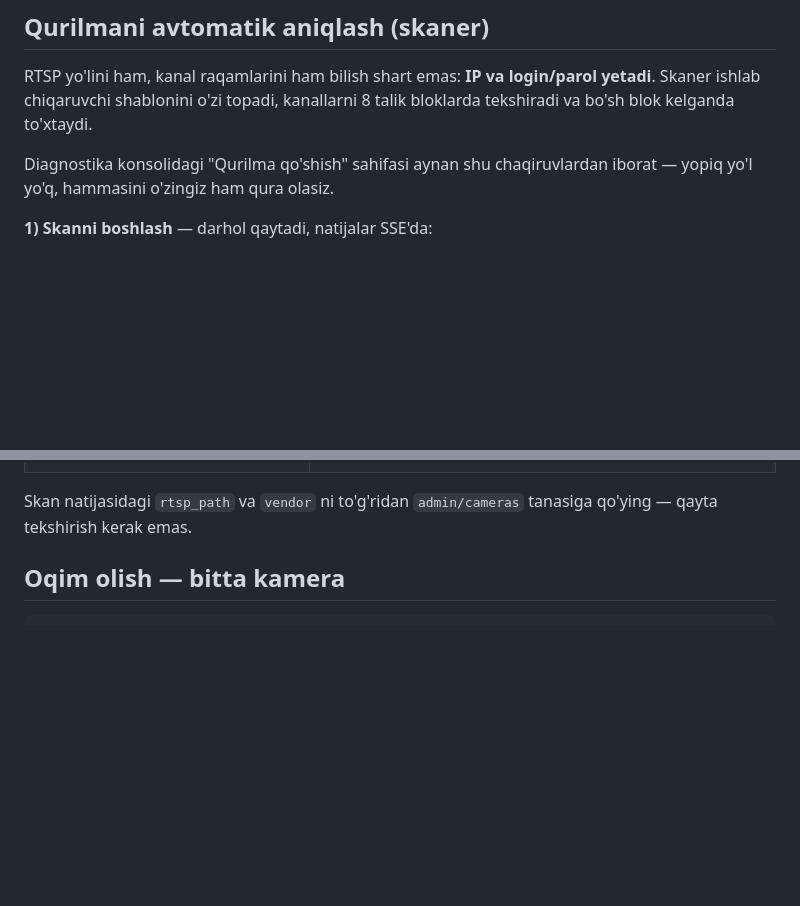
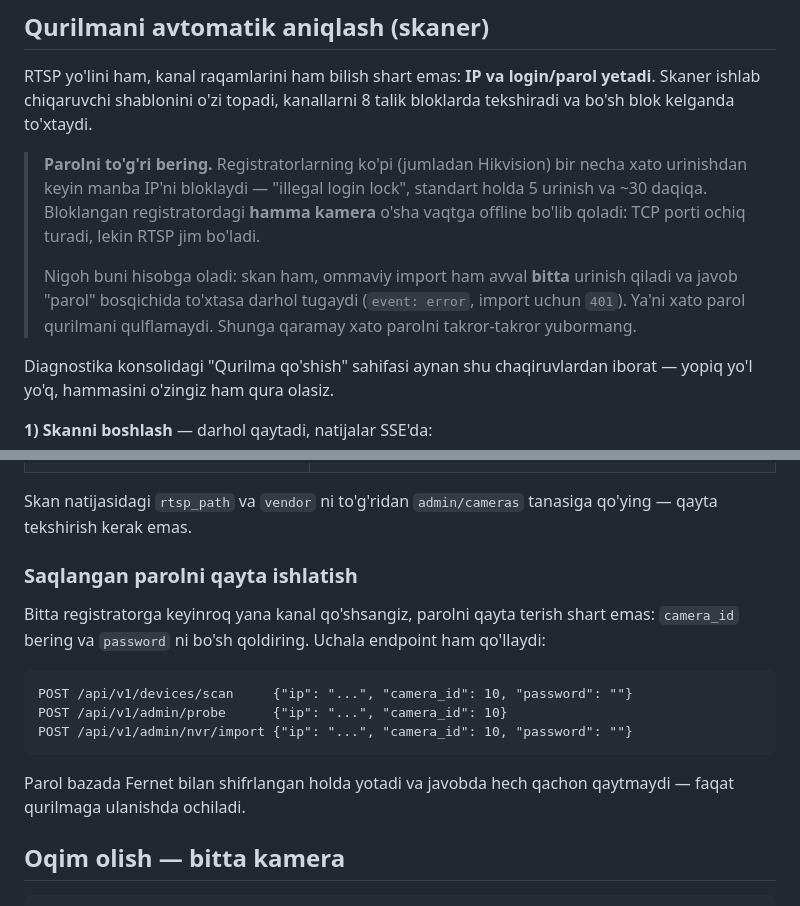
Before and after one commit to Bahrombekk/Nigoh-servis, a Markdown page: docs/INTEGRATION.md, 2 parts joined by grey strips. Rendered like a GitHub page; blank space fills up the shorter version.

Commit message:
INTEGRATION.md: parol xatosi va saqlangan parolni qayta ishlatish
Oxirgi commitda kod o'zgardi, hujjat esa qolib ketdi.

Qo'shildi:

* Registratorlarning xato parolga munosabati. Hikvision 5 ta urinishdan
  keyin manba IP'ni ~30 daqiqaga bloklaydi va o'shanda o'sha
  qurilmadagi hamma kamera offline bo'ladi — TCP porti ochiq turadi,
  RTSP esa jim. Buni haqiqiy DS-7616NI-Q1 da ko'rdik. Nigoh endi
  bitta urinishdan keyin to'xtaydi, lekin integratsiya yozayotgan odam
  bu xatti-harakat borligini bilishi kerak: u kameraning o'z nosozligi
  bo'lib ko'rinadi.

* camera_id bilan saqlangan parolni qayta ishlatish — uchala
  endpointda ham (scan, probe, nvr/import). Bitta registratorga
  keyinroq kanal qo'shganda parolni qayta terish shart emas.

SSE'ni brauzerdan to'g'ridan o'qib bo'lmasligi (EventSource sarlavha
qo'ya olmaydi) allaqachon yozilgan edi — tekshirildi, joyida.

````diff
--- a/docs/INTEGRATION.md
+++ b/docs/INTEGRATION.md
@@ -59,6 +59,17 @@ O'chirilgan kameraga oqim ham, surat ham berilmaydi.
 RTSP yo'lini ham, kanal raqamlarini ham bilish shart emas: **IP va
 login/parol yetadi**. Skaner ishlab chiqaruvchi shablonini o'zi topadi,
 kanallarni 8 talik bloklarda tekshiradi va bo'sh blok kelganda to'xtaydi.
+
+> **Parolni to'g'ri bering.** Registratorlarning ko'pi (jumladan
+> Hikvision) bir necha xato urinishdan keyin manba IP'ni bloklaydi —
+> "illegal login lock", standart holda 5 urinish va ~30 daqiqa. Bloklangan
+> registratordagi **hamma kamera** o'sha vaqtga offline bo'lib qoladi:
+> TCP porti ochiq turadi, lekin RTSP jim bo'ladi.
+>
+> Nigoh buni hisobga oladi: skan ham, ommaviy import ham avval **bitta**
+> urinish qiladi va javob "parol" bosqichida to'xtasa darhol tugaydi
+> (`event: error`, import uchun `401`). Ya'ni xato parol qurilmani
+> qulflamaydi. Shunga qaramay xato parolni takror-takror yubormang.
 
 Diagnostika konsolidagi "Qurilma qo'shish" sahifasi aynan shu chaqiruvlardan
 iborat — yopiq yo'l yo'q, hammasini o'zingiz ham qura olasiz.
@@ -134,6 +145,21 @@ ham yozib qo'yiladi.
 
 Skan natijasidagi `rtsp_path` va `vendor` ni to'g'ridan `admin/cameras`
 tanasiga qo'ying — qayta tekshirish kerak emas.
+
+### Saqlangan parolni qayta ishlatish
+
+Bitta registratorga keyinroq yana kanal qo'shsangiz, parolni qayta
+terish shart emas: `camera_id` bering va `password` ni bo'sh qoldiring.
+Uchala endpoint ham qo'llaydi:
+
+```
+POST /api/v1/devices/scan     {"ip": "...", "camera_id": 10, "password": ""}
+POST /api/v1/admin/probe      {"ip": "...", "camera_id": 10}
+POST /api/v1/admin/nvr/import {"ip": "...", "camera_id": 10, "password": ""}
+```
+
+Parol bazada Fernet bilan shifrlangan holda yotadi va javobda hech
+qachon qaytmaydi — faqat qurilmaga ulanishda ochiladi.
 
 ## Oqim olish — bitta kamera
 
````
